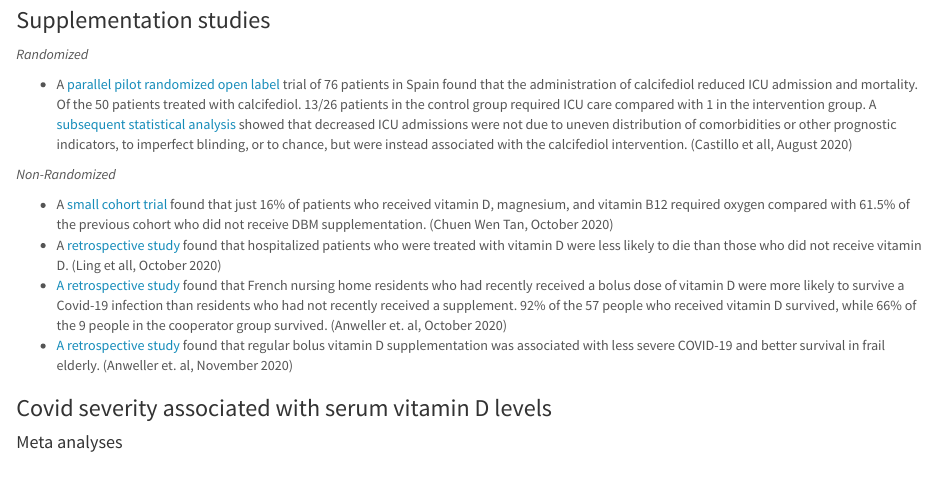
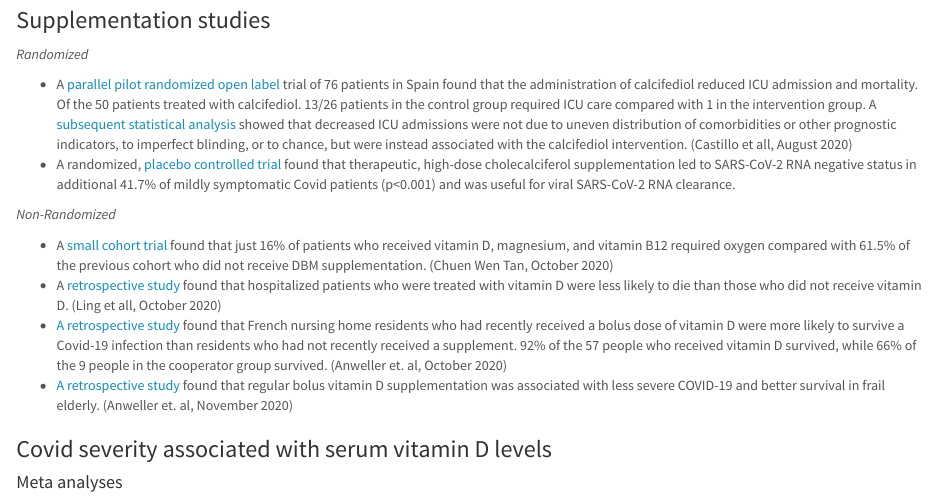
Before and after one commit to gshotwell/vitamin_d_covid, an R Markdown document (index.Rmd): the page in a window 1100 px wide, from 370 px down. The pictures show the output file index.html that the author committed with the source, opened offline.

Commit message:
Additional RCT

```diff
--- a/index.Rmd
+++ b/index.Rmd
@@ -42,6 +42,7 @@ meta() %>%
 *Randomized*
 
 - A [parallel pilot randomized open label](https://www.sciencedirect.com/science/article/pii/S0960076020302764?via%3Dihub#tbl0005) trial of 76 patients in Spain found that the administration of calcifediol reduced ICU admission and mortality. Of the 50 patients treated with calcifediol. 13/26 patients in the control group required ICU care compared with 1 in the intervention group. A [subsequent statistical analysis](https://www.medrxiv.org/content/10.1101/2020.11.08.20222638v1) showed that decreased ICU admissions were not due to uneven distribution of comorbidities or other prognostic indicators, to imperfect blinding, or to chance, but were instead associated with the calcifediol intervention.  (Castillo et all, August 2020)
+- A randomized, [placebo controlled trial](https://pmj.bmj.com/content/early/2020/11/12/postgradmedj-2020-139065.full) found that therapeutic, high-dose cholecalciferol supplementation led to SARS-CoV-2 RNA negative status in additional 41.7% of mildly symptomatic Covid patients (p<0.001) and was useful for viral SARS-CoV-2 RNA clearance.
 
 *Non-Randomized*
 
```
Also changed, not shown: index.html.
